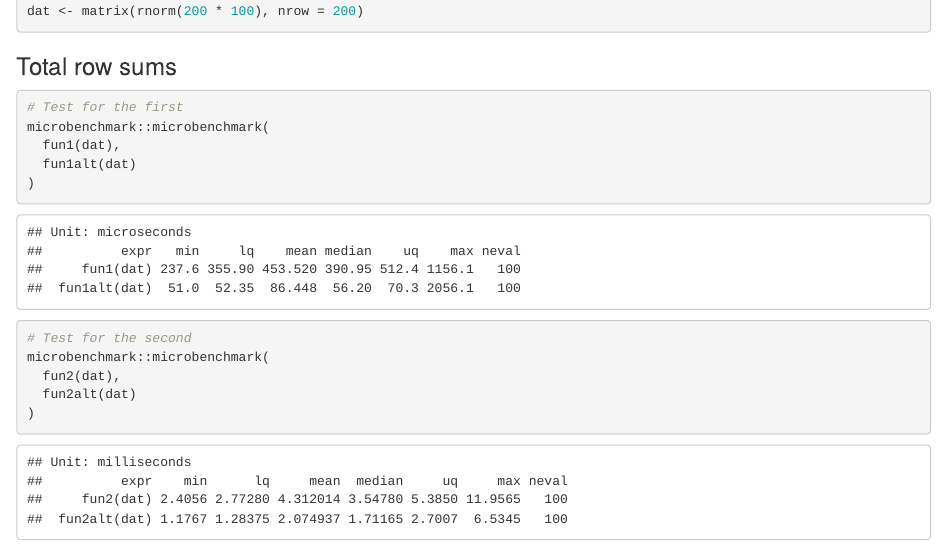
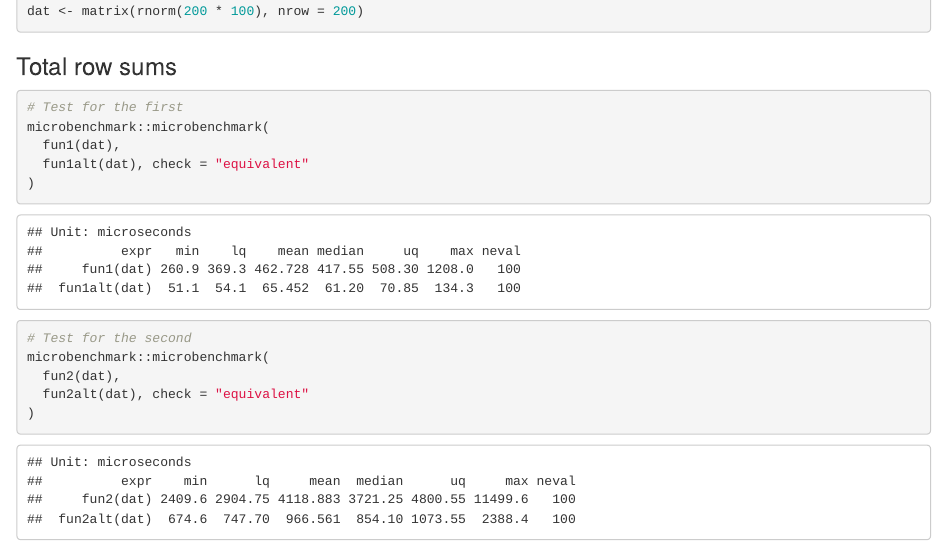
Before and after one commit to scl301/PM566_HW, an R Markdown document (HW 4/README.Rmd): the page in a window 1100 px wide, from 290 px down. The pictures show the output file HW 4/README.html that the author committed with the source, opened offline.

Commit message:
problem 1 done

````diff
--- a/HW 4/README.Rmd
+++ b/HW 4/README.Rmd
@@ -49,7 +49,7 @@ fun1alt(dat)
 # Test for the first
 microbenchmark::microbenchmark(
   fun1(dat),
-  fun1alt(dat)
+  fun1alt(dat), check = "equivalent"
 )
 ```
 
@@ -87,6 +87,6 @@ fun2alt(dat)
 # Test for the second
 microbenchmark::microbenchmark(
   fun2(dat),
-  fun2alt(dat)
+  fun2alt(dat), check = "equivalent"
 )
 ```
````
Also changed, not shown: HW 4/README.html, HW 4/README.Rmd (2 more changed lines).
